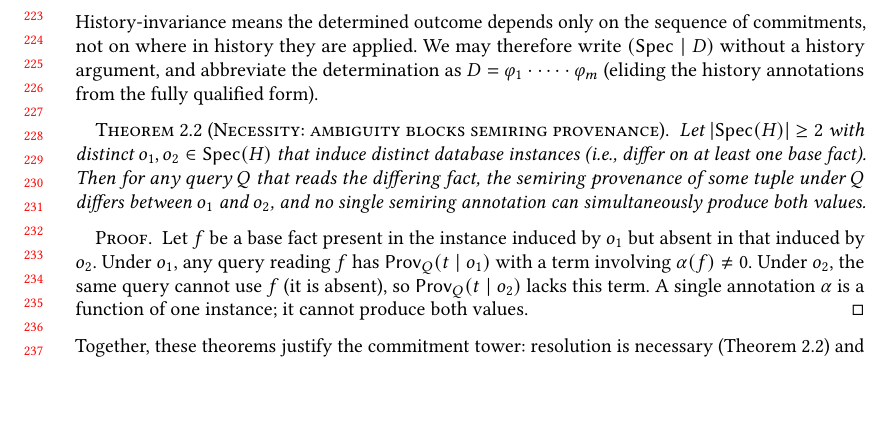
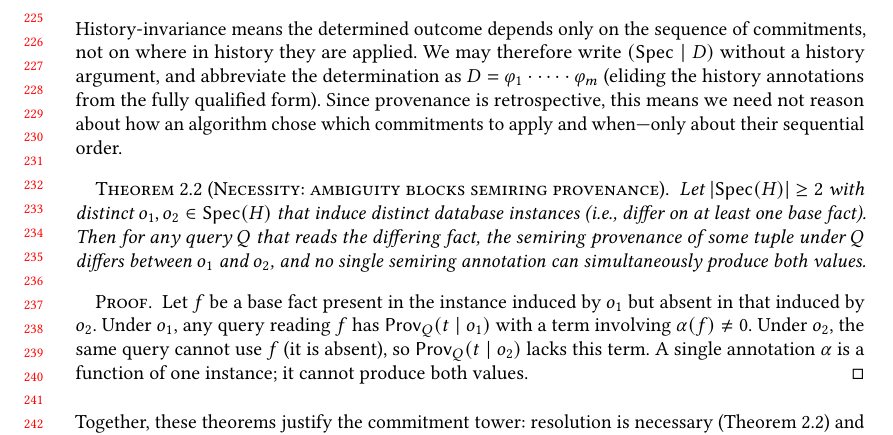
Before and after one commit to jhellerstein/provenance, a LaTeX paper (main.tex): part of page 5 of 29, cut at the place of the change, the shorter picture padded with empty space. Compiled offline with pdfLaTeX.

Commit message:
Add remark: provenance is retrospective, so only sequential order matters, not how/when commitments were chosen

```diff
--- a/main.tex
+++ b/main.tex
@@ -489,6 +489,9 @@ We may therefore write $(\Spec \mid D)$ without a history argument,
 and abbreviate the determination as
 $D = \varphi_1 \cdot \cdots \cdot \varphi_m$ (eliding the history
 annotations from the fully qualified form).
+Since provenance is retrospective, this means we need not reason about how
+an algorithm chose which commitments to apply and when---only about their
+sequential order.
 
 \begin{theorem}[Necessity: ambiguity blocks semiring provenance]
   \label{thm:necessity}
```
